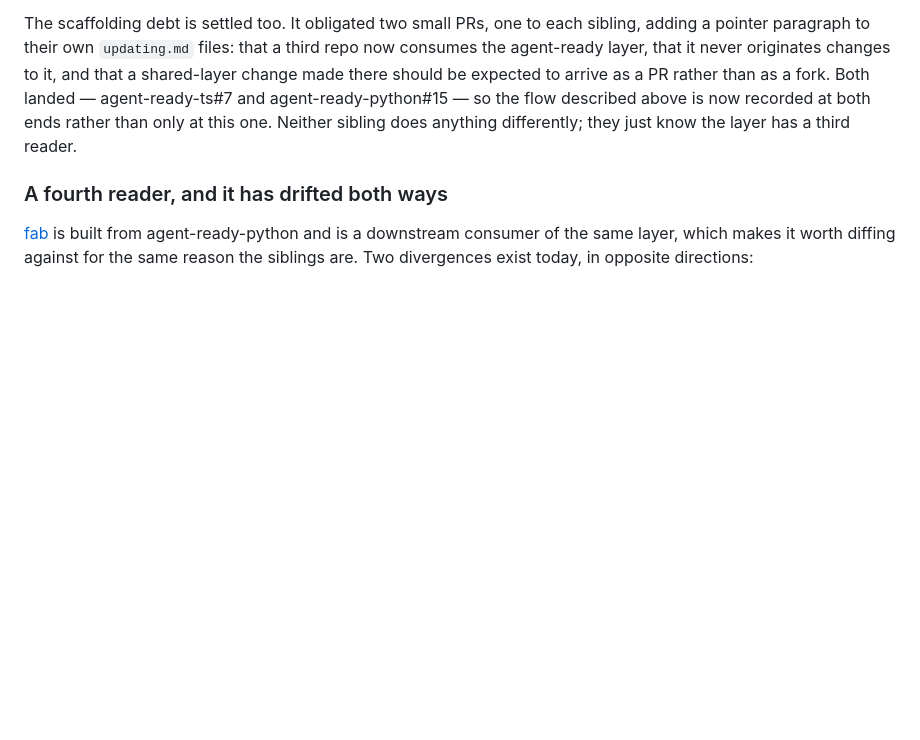
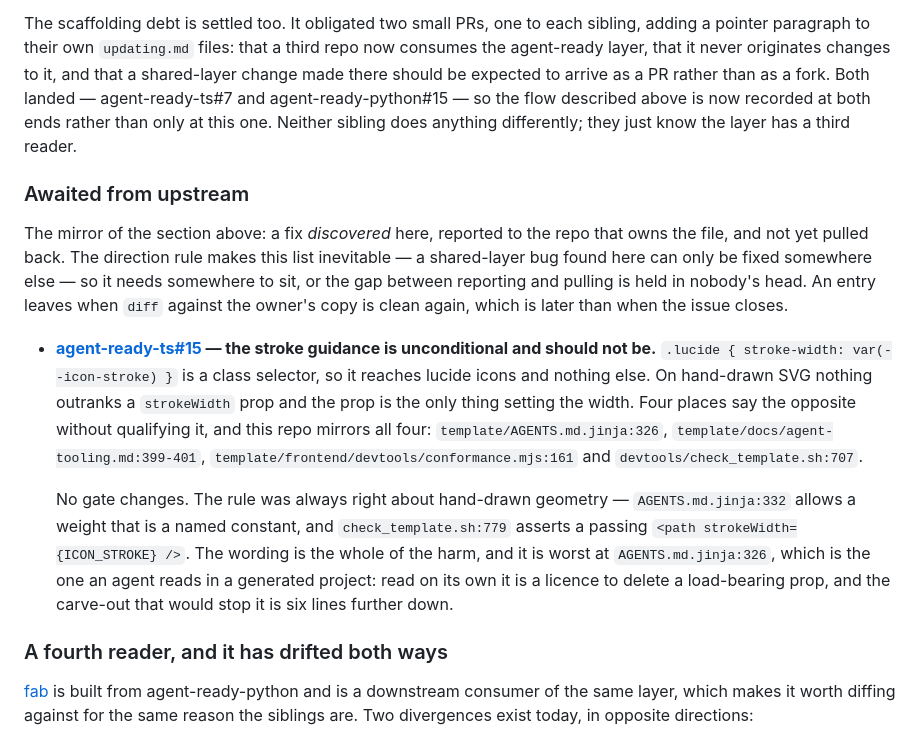
Before and after one commit to CodeMocsh/agent-ready-fullstack-ts-python, a Markdown page: updating.md, the part around the change. Rendered like a GitHub page; blank space fills up the shorter version.

Commit message:
Somewhere for a fix that can only be made somewhere else (#15)
The direction rule makes this list inevitable. A shared-layer bug found here can
only be fixed in the repo that owns the file, so between reporting it and pulling
it back there is a state this repo enters routinely and had nowhere to record.
`Owed upstream` reads `Nothing.` and is still correct -- it counts what
originated here -- but a reader who stopped there would conclude the layer is in
step while a fix is in flight. An entry leaves the new list when `diff` against
the owner's copy is clean again, which is later than when the issue closes.

The first entry is agent-ready-ts#15. `.lucide { stroke-width: var(--icon-stroke) }`
is a class selector, so it reaches lucide icons and nothing else; on hand-drawn
SVG nothing outranks a `strokeWidth` prop and the prop is the only thing setting
the width. Four places state the opposite without qualifying it and this repo
mirrors all four -- `template/AGENTS.md.jinja:326`,
`template/docs/agent-tooling.md:399-401`,
`template/frontend/devtools/conformance.mjs:161` and
`devtools/check_template.sh:707`.

No gate changes, and none is being asked for. The rule was always right about
hand-drawn geometry: `AGENTS.md.jinja:332` allows a weight that is a named
constant and `check_template.sh:779` asserts a passing
`<path strokeWidth={ICON_STROKE} />`. The wording is the whole of the harm, and
it is worst at `AGENTS.md.jinja:326`, which is the line an agent reads in a
generated project -- read on its own it is a licence to delete a load-bearing
prop, and the carve-out that would stop it is six lines further down.

Found downstream, in a project drawing its own SVG under `domain-figure/`: ten
hits, all literals, all correctly caught, and the prose pointed at deleting the
prop rather than at naming the constant.

Co-Authored-By: Claude Opus 5 (1M context) <noreply@anthropic.com>
Entire-Checkpoint: 01M0M327CHB0DXJ23RVKKYFJ92

```diff
--- a/updating.md
+++ b/updating.md
@@ -254,6 +254,29 @@ agent-ready-ts#7 and agent-ready-python#15 — so the flow described above is no
 both ends rather than only at this one. Neither sibling does anything differently; they just
 know the layer has a third reader.
 
+### Awaited from upstream
+
+The mirror of the section above: a fix *discovered* here, reported to the repo that owns the
+file, and not yet pulled back. The direction rule makes this list inevitable — a shared-layer
+bug found here can only be fixed somewhere else — so it needs somewhere to sit, or the gap
+between reporting and pulling is held in nobody's head. An entry leaves when `diff` against
+the owner's copy is clean again, which is later than when the issue closes.
+
+- **[agent-ready-ts#15](https://github.com/CodeMocsh/agent-ready-ts/issues/15) — the stroke
+  guidance is unconditional and should not be.** `.lucide { stroke-width: var(--icon-stroke) }`
+  is a class selector, so it reaches lucide icons and nothing else. On hand-drawn SVG nothing
+  outranks a `strokeWidth` prop and the prop is the only thing setting the width. Four places
+  say the opposite without qualifying it, and this repo mirrors all four:
+  `template/AGENTS.md.jinja:326`, `template/docs/agent-tooling.md:399-401`,
+  `template/frontend/devtools/conformance.mjs:161` and `devtools/check_template.sh:707`.
+
+  No gate changes. The rule was always right about hand-drawn geometry —
+  `AGENTS.md.jinja:332` allows a weight that is a named constant, and `check_template.sh:779`
+  asserts a passing `<path strokeWidth={ICON_STROKE} />`. The wording is the whole of the
+  harm, and it is worst at `AGENTS.md.jinja:326`, which is the one an agent reads in a
+  generated project: read on its own it is a licence to delete a load-bearing prop, and the
+  carve-out that would stop it is six lines further down.
+
 ### A fourth reader, and it has drifted both ways
 
 [fab](https://github.com/CodeMocsh/fab) is built from agent-ready-python and is a
```
